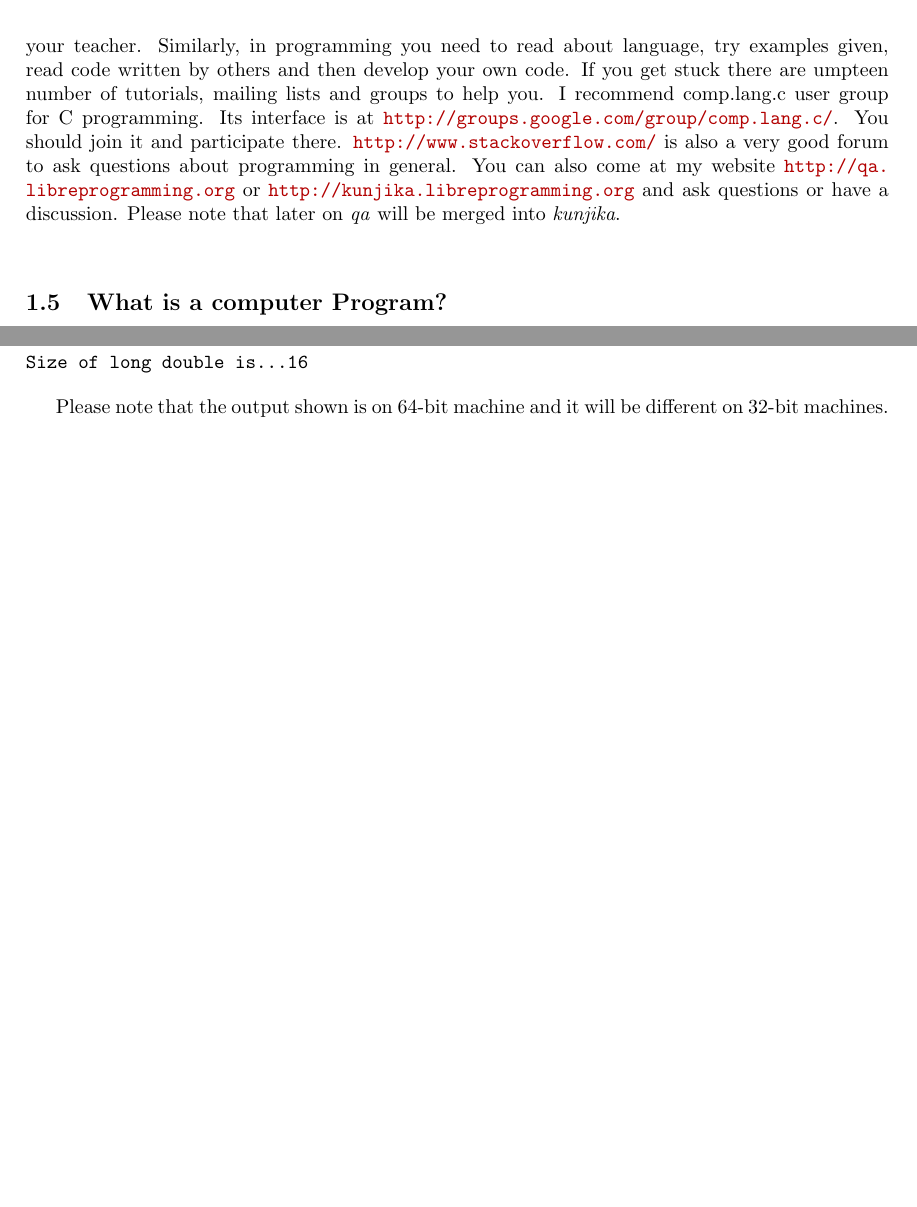
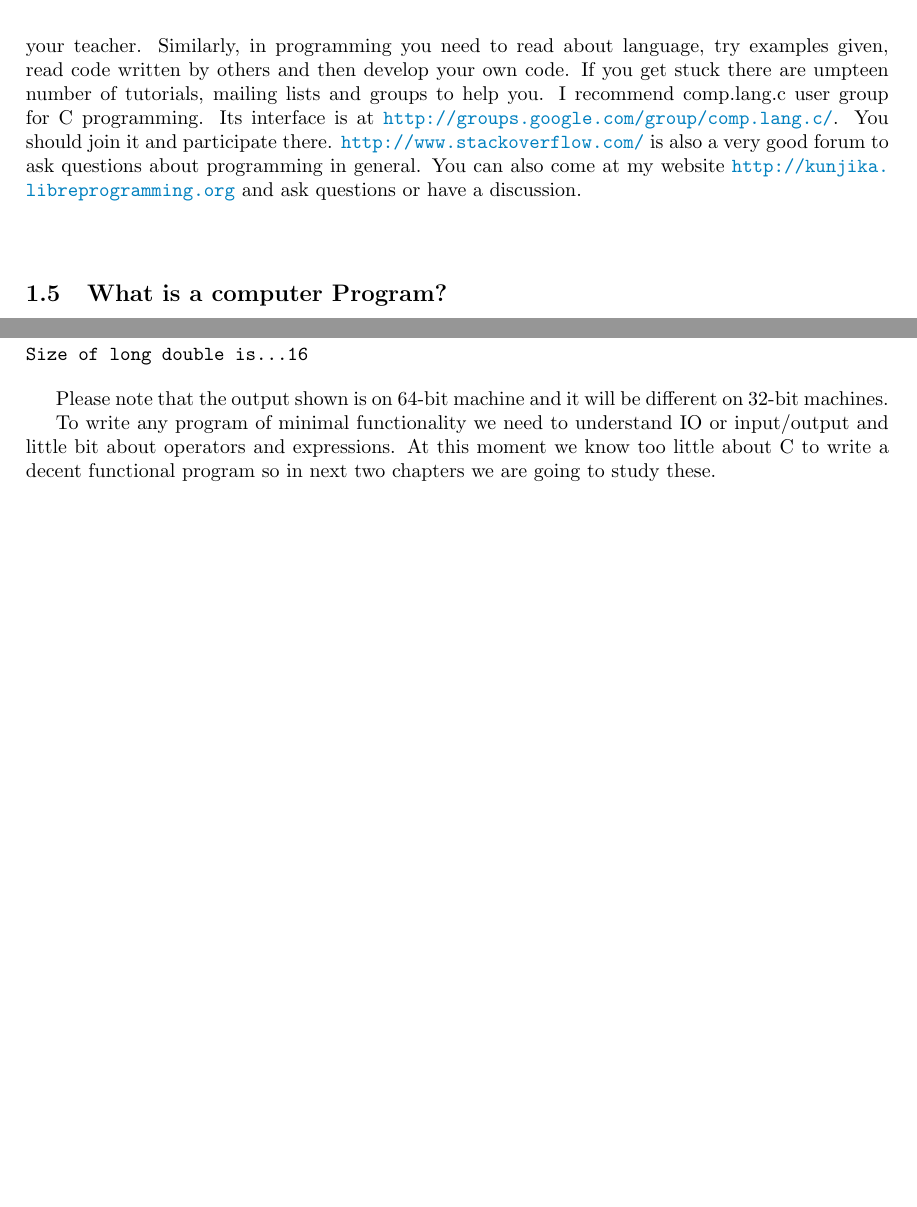
Before and after one commit to shivshankardayal/C-Programming, a LaTeX thesis (c11.tex, which reads basics.tex, introduction.tex): two parts of pages 12 and 26 of 29, joined at a grey line, cut so that both start at the same text, the shorter picture padded with empty space. Compiled offline with pdfLaTeX.

Commit message:
working on more content

```diff
--- a/basics.tex
+++ b/basics.tex
@@ -366,3 +367,8 @@ Size of long double is...16
 
 Please note that the output shown is on 64-bit machine and it will be different
 on 32-bit machines.
+
+To write any program of minimal functionality we need to understand IO or
+input/output and little bit about operators and expressions. At this moment we
+know too little about C to write a decent functional program so in next two
+chapters we are going to study these.
--- a/c11.tex
+++ b/c11.tex
@@ -33,6 +33,7 @@
 
 \definecolor{webred}{rgb}{.7,0,0}
 \definecolor{webbg}{rgb}{1,.8,.2}
+\definecolor{bootstrapurl}{rgb}{0,.5,.75}
 \usepackage[colorlinks]{hyperref}
 \hypersetup{%
   pdftitle={C Programming with C11},
@@ -40,8 +41,8 @@
   pdfkeywords={C, Programming},
   bookmarksnumbered,
   pdfstartview={FitH},
-  urlcolor=webred,
-  linkcolor=webred,
+  urlcolor=bootstrapurl,
+  linkcolor=bootstrapurl,
 }%
 
 \renewcommand{\chaptermark}[1]{%
--- a/introduction.tex
+++ b/introduction.tex
@@ -99,10 +99,9 @@ group for C programming. Its interface is at
 \url{http://groups.google.com/group/comp.lang.c/}. You should join it and
 participate there. \url{http://www.stackoverflow.com/} is also a very good
 forum to ask questions about programming in general. You can also come at my
-website \url{http://qa.libreprogramming.org} or
+website
 \url{http://kunjika.libreprogramming.org} and ask questions or have a
-discussion. Please note that later on \textit{qa} will be merged into
-\textit{kunjika}.
+discussion.
 
 \section{What is a computer Program?}
 Since this book is written for even beginner please allow me to start from
```
Also changed, not shown: basics.tex (5 more changed lines).
